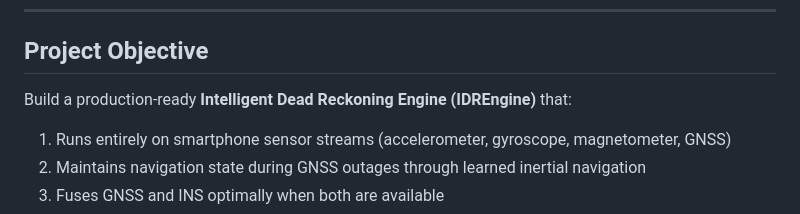
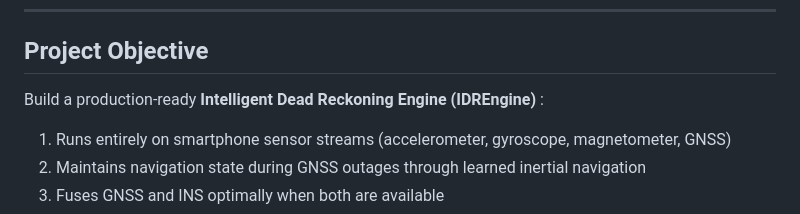
Before and after one commit to SattuSupCodes/GNSS, a Markdown page: README.md, the part around the change. Drawn GitHub-style.

```diff
--- a/README.md
+++ b/README.md
@@ -14,7 +14,7 @@ Develop an AI/ML-enhanced Intelligent Dead Reckoning system that transforms a co
 
 ## Project Objective
 
-Build a production-ready **Intelligent Dead Reckoning Engine (IDREngine)** that:
+Build a production-ready **Intelligent Dead Reckoning Engine (IDREngine)** :
 
 1. Runs entirely on smartphone sensor streams (accelerometer, gyroscope, magnetometer, GNSS)
 2. Maintains navigation state during GNSS outages through learned inertial navigation
```
